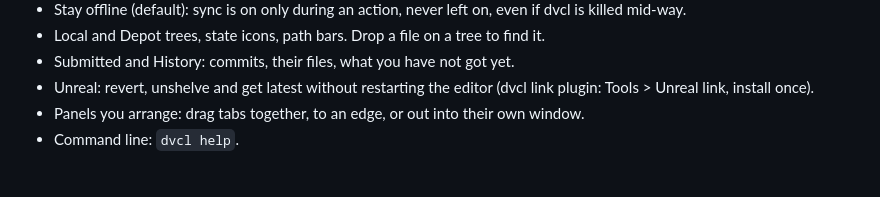
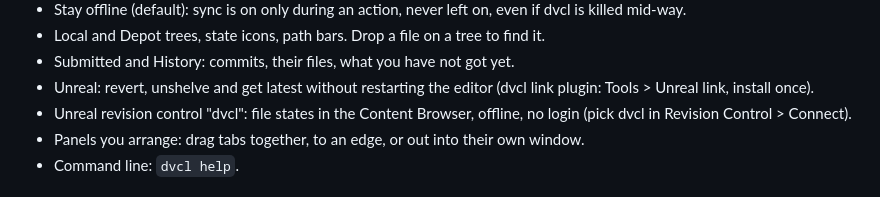
Before and after one commit to mapmodelers/dvcl, a Markdown page: README.md, the part around the change. GitHub-like rendering.

Commit message:
dvcl 0.27.0: Unreal revision control dvcl, offline scan honours ignore ! rules, safer offline baseline

```diff
--- a/README.md
+++ b/README.md
@@ -13,6 +13,7 @@ Changelists for [Diversion](https://diversion.dev). [Site](https://mapmodelers.g
 - Local and Depot trees, state icons, path bars. Drop a file on a tree to find it.
 - Submitted and History: commits, their files, what you have not got yet.
 - Unreal: revert, unshelve and get latest without restarting the editor (dvcl link plugin: Tools > Unreal link, install once).
+- Unreal revision control "dvcl": file states in the Content Browser, offline, no login (pick dvcl in Revision Control > Connect).
 - Panels you arrange: drag tabs together, to an edge, or out into their own window.
 - Command line: `dvcl help`.
 
```
Also changed, not shown: CHANGELOG.md (+9 -0 lines), docs/screenshot.png, 14 other files.
